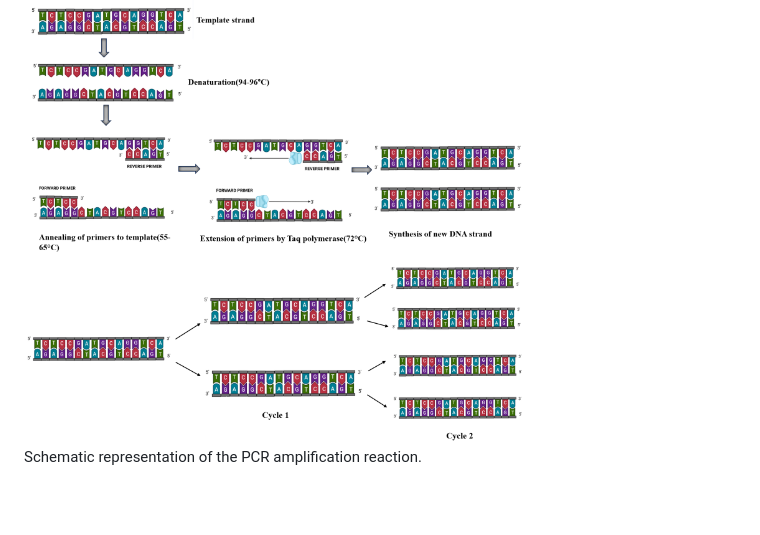
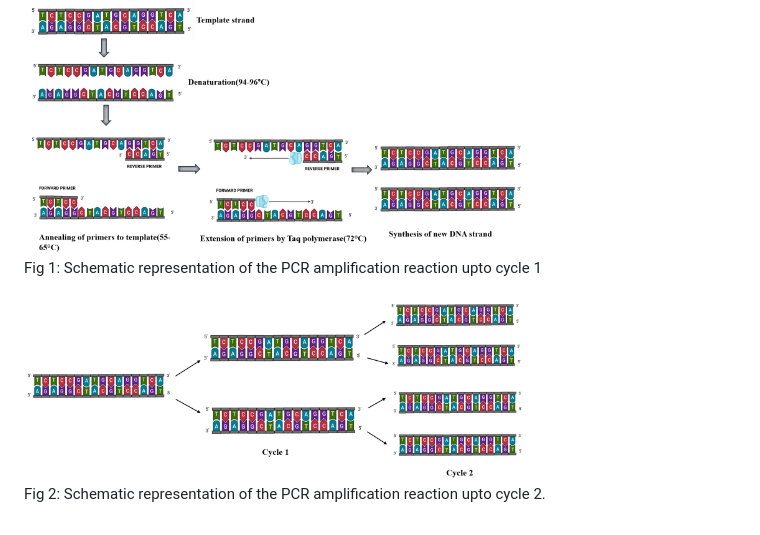
Before and after one commit to virtual-labs/exp-dna-pcr-iitkgp, a Markdown page: experiment/procedure.md, the part around the change. Drawn GitHub-style; blank space fills up the shorter version.

Commit message:
dna pcr modiifed

```diff
--- a/experiment/procedure.md
+++ b/experiment/procedure.md
@@ -21,9 +21,9 @@ The final number of target DNA molecules is Y = X(2<sup>n</sup>)
 where “X” is the number of  target DNA  at cycle one, “n” is the number of cycles, and “Y” is the final number of target molecules.
 
 <div><img src="images/pcr2.png" class="img-fluid" width="70%">
-
+<p>Fig 1: Schematic representation of the PCR amplification reaction upto cycle 1</p>
 </div>
 
 <div><img src="images/PCR-amplification-reaction.png"  class="img-fluid" width="70%">
-<p>Schematic representation of the PCR amplification reaction.</p>
+<p>Fig 2: Schematic representation of the PCR amplification reaction upto cycle 2.</p>
 </div>
```
Also changed, not shown: experiment/theory.md (+1 -1 lines).
